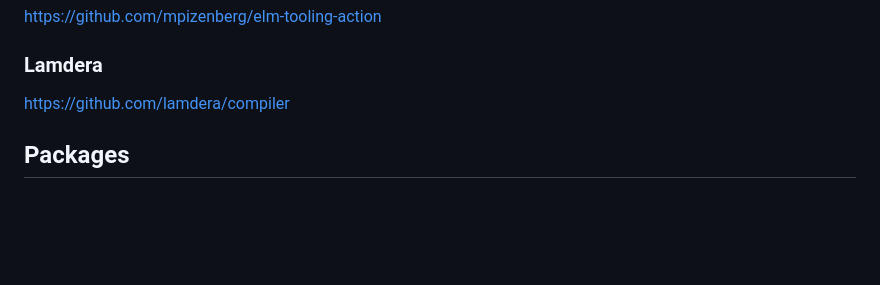
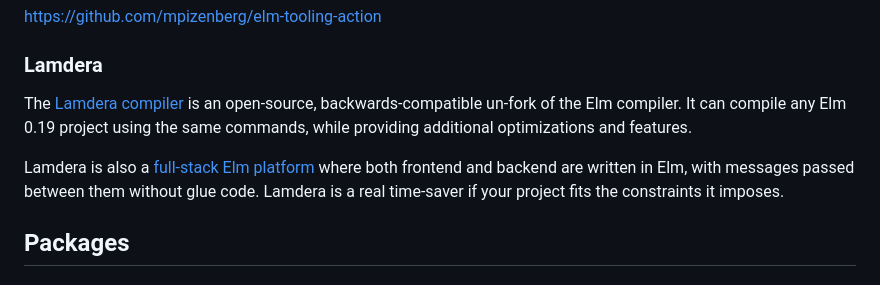
Before and after one commit to mpizenberg/elm-knowledge, a Markdown page: README.md, the part around the change. GitHub-like rendering; blank space fills up the shorter version.

Commit message:
Add section about lamdera
Signed-off-by: Matthieu Pizenberg <matthieu.pizenberg@gmail.com>

```diff
--- a/README.md
+++ b/README.md
@@ -51,7 +51,13 @@ https://github.com/mpizenberg/elm-tooling-action
 
 ### Lamdera
 
-https://github.com/lamdera/compiler
+The [Lamdera compiler](https://github.com/lamdera/compiler) is an open-source, backwards-compatible
+un-fork of the Elm compiler. It can compile any Elm 0.19 project using the same commands,
+while providing additional optimizations and features.
+
+Lamdera is also a [full-stack Elm platform](https://lamdera.com/) where both frontend and backend
+are written in Elm, with messages passed between them without glue code.
+Lamdera is a real time-saver if your project fits the constraints it imposes.
 
 ## Packages
 
```
